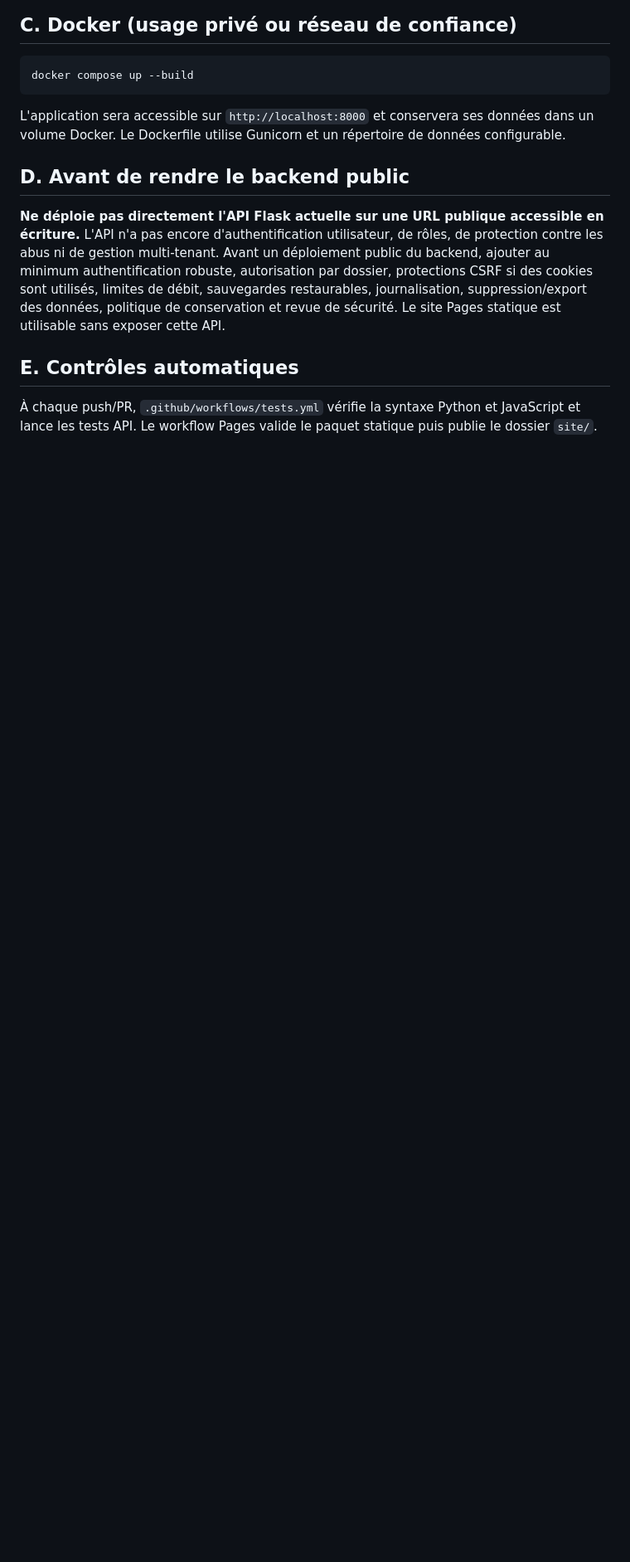
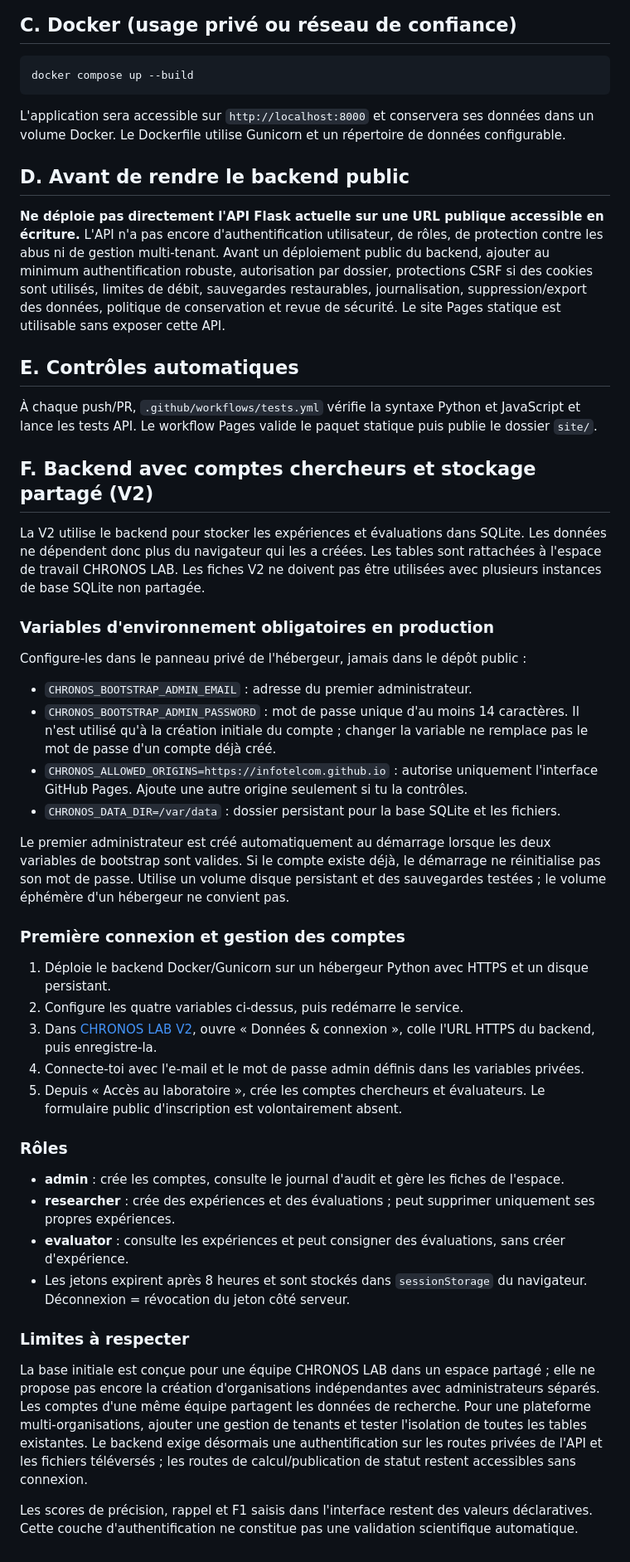
Before and after one commit to INFOTELCOM/CHRONOS-LAB, a Markdown page: DEPLOYMENT.md, the part around the change. Shown at 83% size. Drawn GitHub-style; blank space fills up the shorter version.

Commit message:
Document server storage, bootstrap admin and researcher role setup

```diff
--- a/DEPLOYMENT.md
+++ b/DEPLOYMENT.md
@@ -56,3 +56,40 @@ L'application sera accessible sur `http://localhost:8000` et conservera ses donn
 ## E. Contrôles automatiques
 
 À chaque push/PR, `.github/workflows/tests.yml` vérifie la syntaxe Python et JavaScript et lance les tests API. Le workflow Pages valide le paquet statique puis publie le dossier `site/`.
+
+
+## F. Backend avec comptes chercheurs et stockage partagé (V2)
+
+La V2 utilise le backend pour stocker les expériences et évaluations dans SQLite. Les données ne dépendent donc plus du navigateur qui les a créées. Les tables sont rattachées à l'espace de travail CHRONOS LAB. Les fiches V2 ne doivent pas être utilisées avec plusieurs instances de base SQLite non partagée.
+
+### Variables d'environnement obligatoires en production
+
+Configure-les dans le panneau privé de l'hébergeur, jamais dans le dépôt public :
+
+- `CHRONOS_BOOTSTRAP_ADMIN_EMAIL` : adresse du premier administrateur.
+- `CHRONOS_BOOTSTRAP_ADMIN_PASSWORD` : mot de passe unique d'au moins 14 caractères. Il n'est utilisé qu'à la création initiale du compte ; changer la variable ne remplace pas le mot de passe d'un compte déjà créé.
+- `CHRONOS_ALLOWED_ORIGINS=https://infotelcom.github.io` : autorise uniquement l'interface GitHub Pages. Ajoute une autre origine seulement si tu la contrôles.
+- `CHRONOS_DATA_DIR=/var/data` : dossier persistant pour la base SQLite et les fichiers.
+
+Le premier administrateur est créé automatiquement au démarrage lorsque les deux variables de bootstrap sont valides. Si le compte existe déjà, le démarrage ne réinitialise pas son mot de passe. Utilise un volume disque persistant et des sauvegardes testées ; le volume éphémère d'un hébergeur ne convient pas.
+
+### Première connexion et gestion des comptes
+
+1. Déploie le backend Docker/Gunicorn sur un hébergeur Python avec HTTPS et un disque persistant.
+2. Configure les quatre variables ci-dessus, puis redémarre le service.
+3. Dans [CHRONOS LAB V2](https://infotelcom.github.io/CHRONOS-LAB/v2.html), ouvre « Données & connexion », colle l'URL HTTPS du backend, puis enregistre-la.
+4. Connecte-toi avec l'e-mail et le mot de passe admin définis dans les variables privées.
+5. Depuis « Accès au laboratoire », crée les comptes chercheurs et évaluateurs. Le formulaire public d'inscription est volontairement absent.
+
+### Rôles
+
+- **admin** : crée les comptes, consulte le journal d'audit et gère les fiches de l'espace.
+- **researcher** : crée des expériences et des évaluations ; peut supprimer uniquement ses propres expériences.
+- **evaluator** : consulte les expériences et peut consigner des évaluations, sans créer d'expérience.
+- Les jetons expirent après 8 heures et sont stockés dans `sessionStorage` du navigateur. Déconnexion = révocation du jeton côté serveur.
+
+### Limites à respecter
+
+La base initiale est conçue pour une équipe CHRONOS LAB dans un espace partagé ; elle ne propose pas encore la création d'organisations indépendantes avec administrateurs séparés. Les comptes d'une même équipe partagent les données de recherche. Pour une plateforme multi-organisations, ajouter une gestion de tenants et tester l'isolation de toutes les tables existantes. Le backend exige désormais une authentification sur les routes privées de l'API et les fichiers téléversés ; les routes de calcul/publication de statut restent accessibles sans connexion.
+
+Les scores de précision, rappel et F1 saisis dans l'interface restent des valeurs déclaratives. Cette couche d'authentification ne constitue pas une validation scientifique automatique.
```
